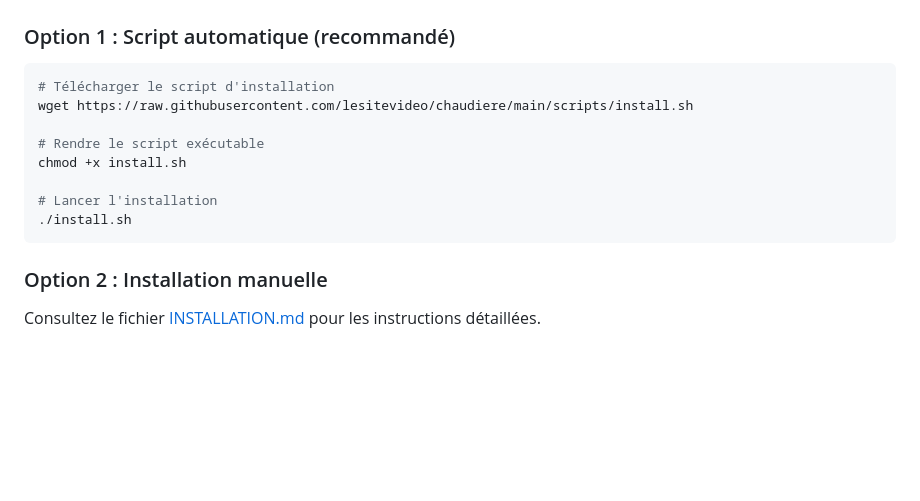
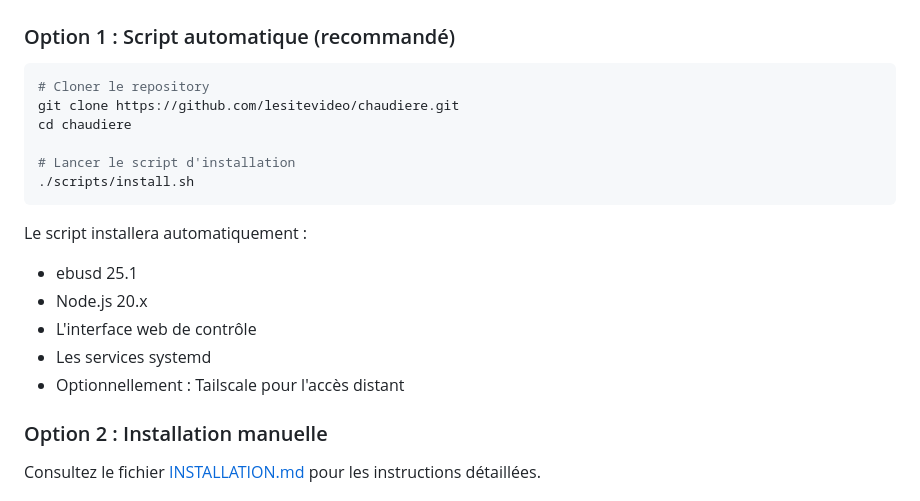
Before and after one commit to lesitevideo/chaudiere, a Markdown page: README.md, the part around the change. Rendered like a GitHub page; blank space fills up the shorter version.

Commit message:
Correction instructions d'installation : cloner le repo complet

````diff
--- a/README.md
+++ b/README.md
@@ -70,15 +70,20 @@ Interface web moderne pour contrôler votre chaudière **Chaffoteaux MIRA C GREE
 ### Option 1 : Script automatique (recommandé)
 
 ```bash
-# Télécharger le script d'installation
-wget https://raw.githubusercontent.com/lesitevideo/chaudiere/main/scripts/install.sh
+# Cloner le repository
+git clone https://github.com/lesitevideo/chaudiere.git
+cd chaudiere
 
-# Rendre le script exécutable
-chmod +x install.sh
+# Lancer le script d'installation
+./scripts/install.sh
+```
 
-# Lancer l'installation
-./install.sh
-```
+Le script installera automatiquement :
+- ebusd 25.1
+- Node.js 20.x
+- L'interface web de contrôle
+- Les services systemd
+- Optionnellement : Tailscale pour l'accès distant
 
 ### Option 2 : Installation manuelle
 
````
